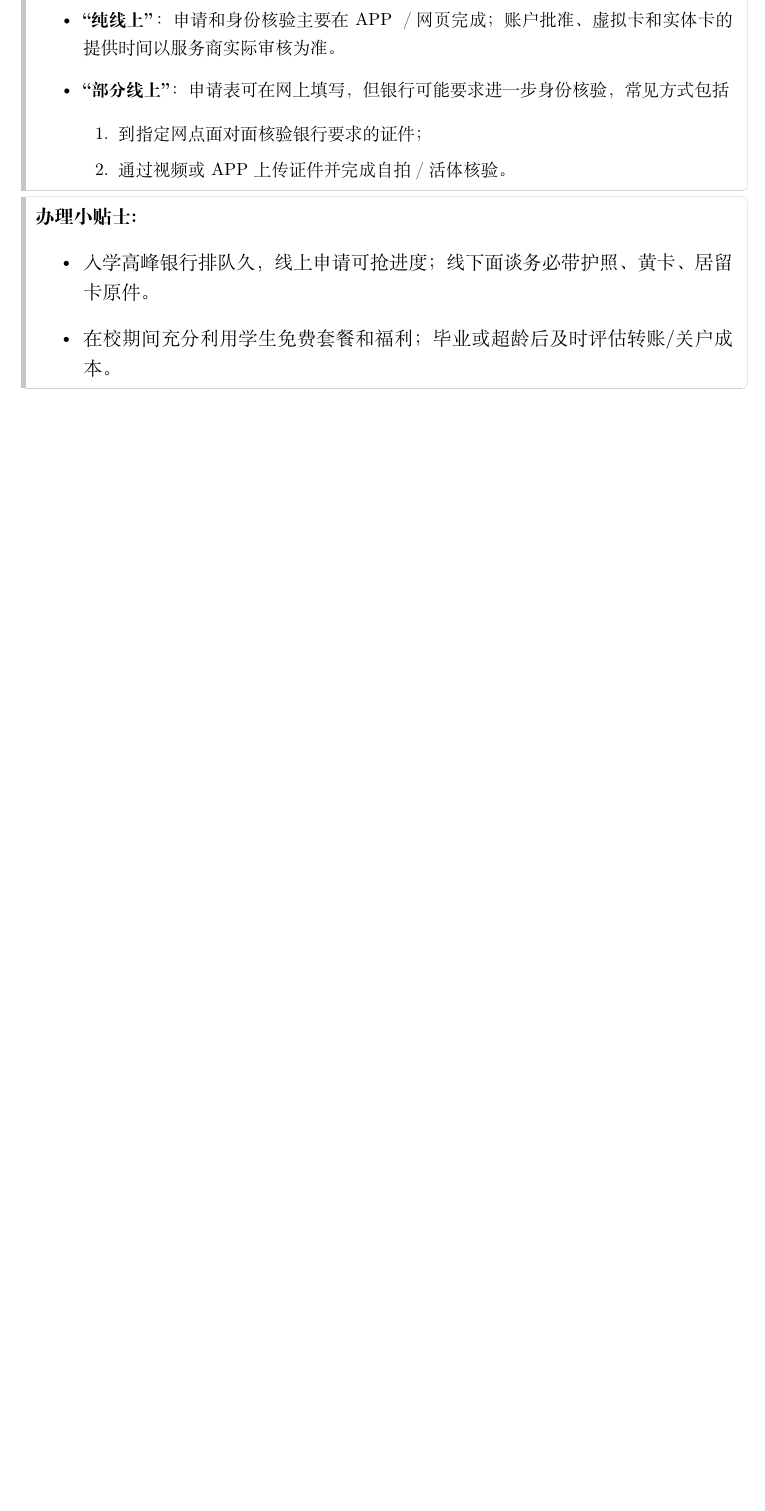
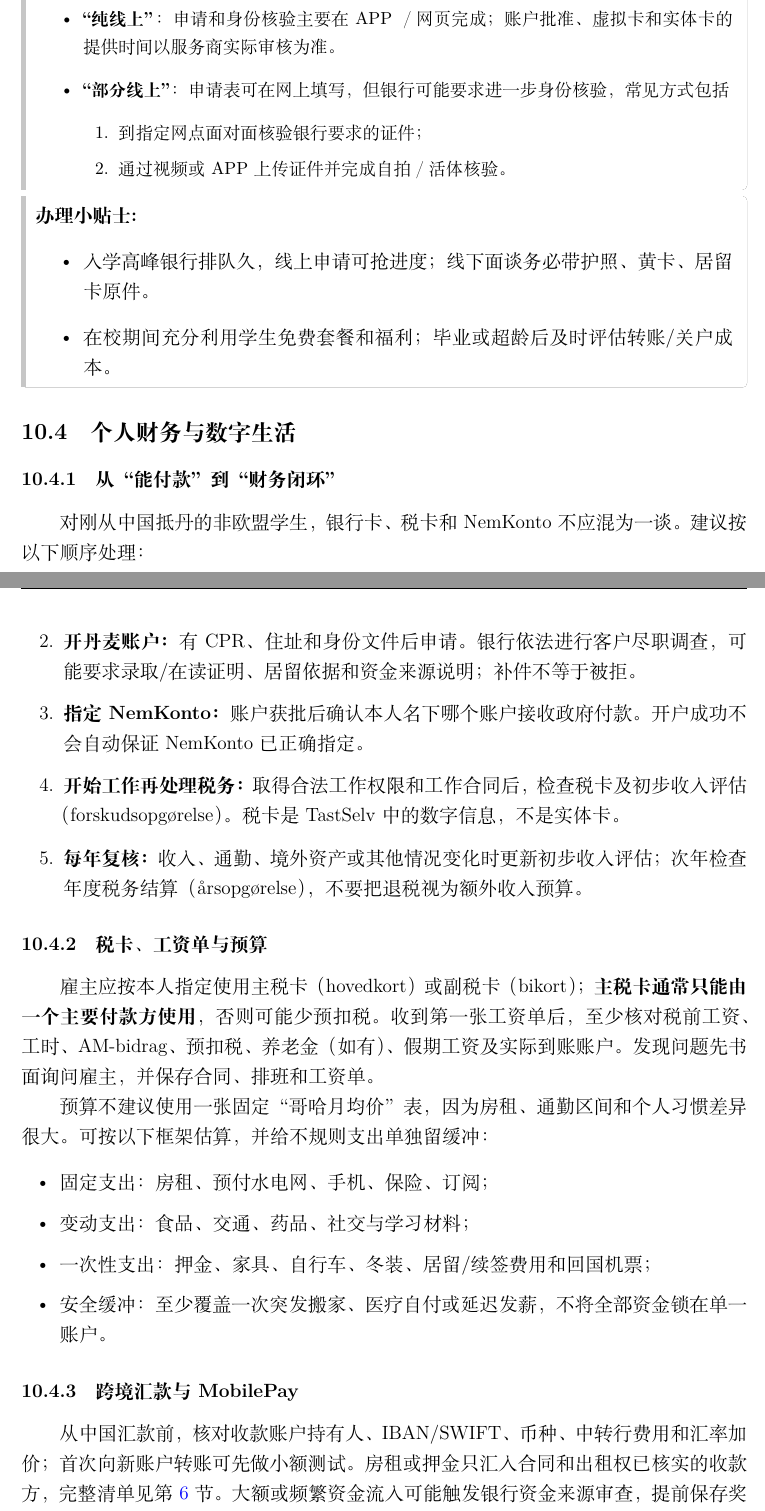
Before and after one commit to PersimmonYY/copenhagen-student-handbook, a LaTeX document (main.tex, which reads chapters/life_guide.tex): part of page 38 of 51 before the commit and two parts of pages 38 and 39 of 53 after it, the two joined at a grey line, cut so that both start at the same text, the shorter picture padded with empty space. Compiled offline with XeLaTeX.

Commit message:
docs: add personal finance and digital life workflow

```diff
--- a/chapters/life_guide.tex
+++ b/chapters/life_guide.tex
@@ -163,3 +163,33 @@ NemKonto 是本人已有账户中被指定用于接收丹麦公共机构付款
 \end{itemize}
 \end{grayleftbox}
 
+\subsection{个人财务与数字生活}\label{sec:finance-digital}
+
+\subsubsection{从“能付款”到“财务闭环”}
+
+对刚从中国抵丹的非欧盟学生，银行卡、税卡和 NemKonto 不应混为一谈。建议按以下顺序处理：
+
+\begin{enumerate}[leftmargin=2.2em,itemsep=3pt]
+  \item \textbf{过渡支付：}抵丹初期保留至少两种相互独立的付款方式，并预留房租、押金和生活费缓冲。境外卡能消费不代表能接收丹麦工资或政府退款。
+  \item \textbf{开丹麦账户：}有 CPR、住址和身份文件后申请。银行依法进行客户尽职调查，可能要求录取/在读证明、居留依据和资金来源说明；补件不等于被拒。
+  \item \textbf{指定 NemKonto：}账户获批后确认本人名下哪个账户接收政府付款。开户成功不会自动保证 NemKonto 已正确指定。
+  \item \textbf{开始工作再处理税务：}取得合法工作权限和工作合同后，检查税卡及初步收入评估（forskudsopgørelse）。税卡是 TastSelv 中的数字信息，不是实体卡。
+  \item \textbf{每年复核：}收入、通勤、境外资产或其他情况变化时更新初步收入评估；次年检查年度税务结算（årsopgørelse），不要把退税视为额外收入预算。
+\end{enumerate}
+
+\subsubsection{税卡、工资单与预算}
+
+雇主应按本人指定使用主税卡（hovedkort）或副税卡（bikort）；\textbf{主税卡通常只能由一个主要付款方使用}，否则可能少预扣税。收到第一张工资单后，至少核对税前工资、工时、AM-bidrag、预扣税、养老金（如有）、假期工资及实际到账账户。发现问题先书面询问雇主，并保存合同、排班和工资单。
+
+预算不建议使用一张固定“哥哈月均价”表，因为房租、通勤区间和个人习惯差异很大。可按以下框架估算，并给不规则支出单独留缓冲：
+
+\begin{itemize}[leftmargin=2em,itemsep=2pt]
+  \item 固定支出：房租、预付水电网、手机、保险、订阅；
+  \item 变动支出：食品、交通、药品、社交与学习材料；
+  \item 一次性支出：押金、家具、自行车、冬装、居留/续签费用和回国机票；
+  \item 安全缓冲：至少覆盖一次突发搬家、医疗自付或延迟发薪，不将全部资金锁在单一账户。
+\end{itemize}
+
+\subsubsection{跨境汇款与 MobilePay}
+
+从中国汇款前，核对收款账户持有人、IBAN/SWIFT、币种、中转行费用和汇率加价；首次向新账户转账可先做小额测试。房租或押金只汇入合同和出租权已核实的收款方，完整清单见第~\ref{sec:housing}~节。大额或频繁资金流入可能触发银行资金来源审查，提前保存奖学金、家庭支持、工资、学费退款或个人储蓄证明。
@@ -165,0 +204 @@ NemKonto 是本人已有账户中被指定用于接收丹麦公共机构付款
+  \item \textbf{Digital Post：}取得 CPR 后应主动检查公共机构数字信箱并开启提醒；提醒邮件本身不是政府来信，避免从邮件链接登录，优先从 borger.dk、e-Boks 或官方 App 进入。
```
Also changed, not shown: chapters/arrival_30_days.tex (+1 -1 lines), chapters/life_guide.tex (28 more changed lines).
